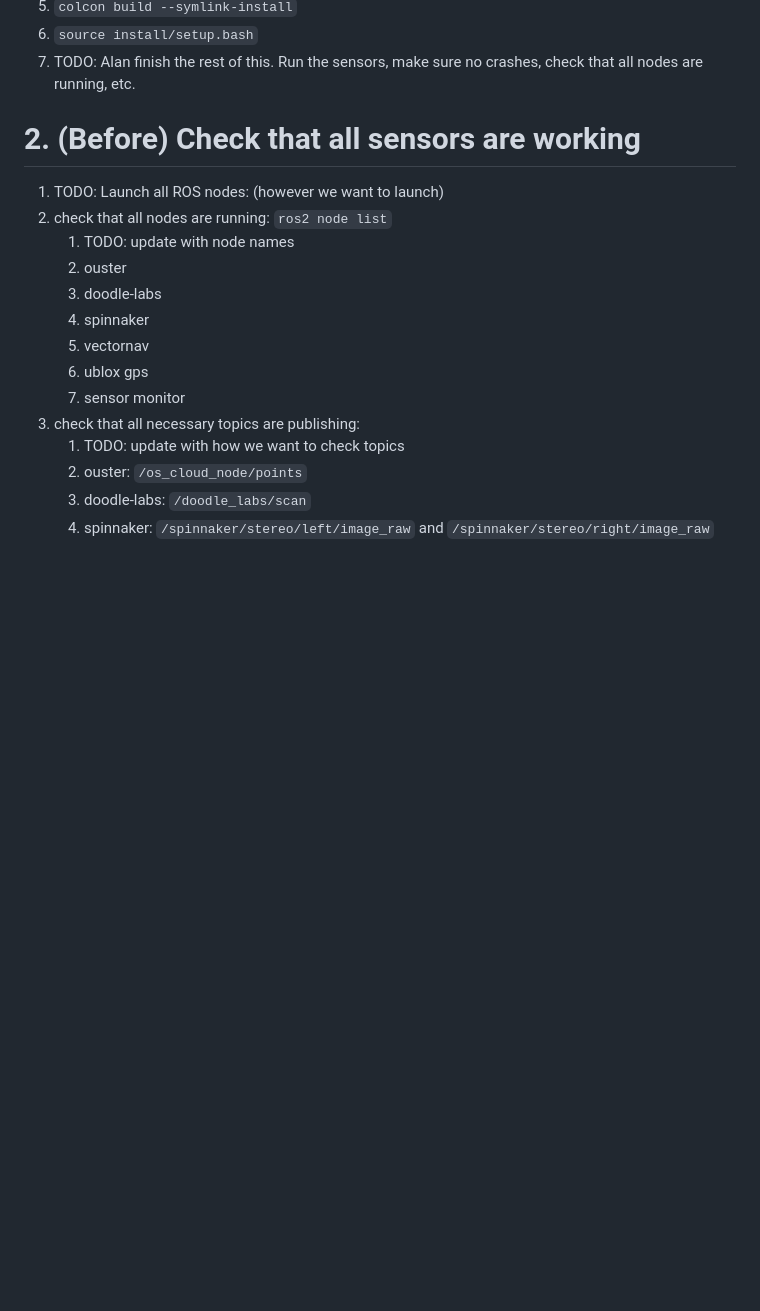
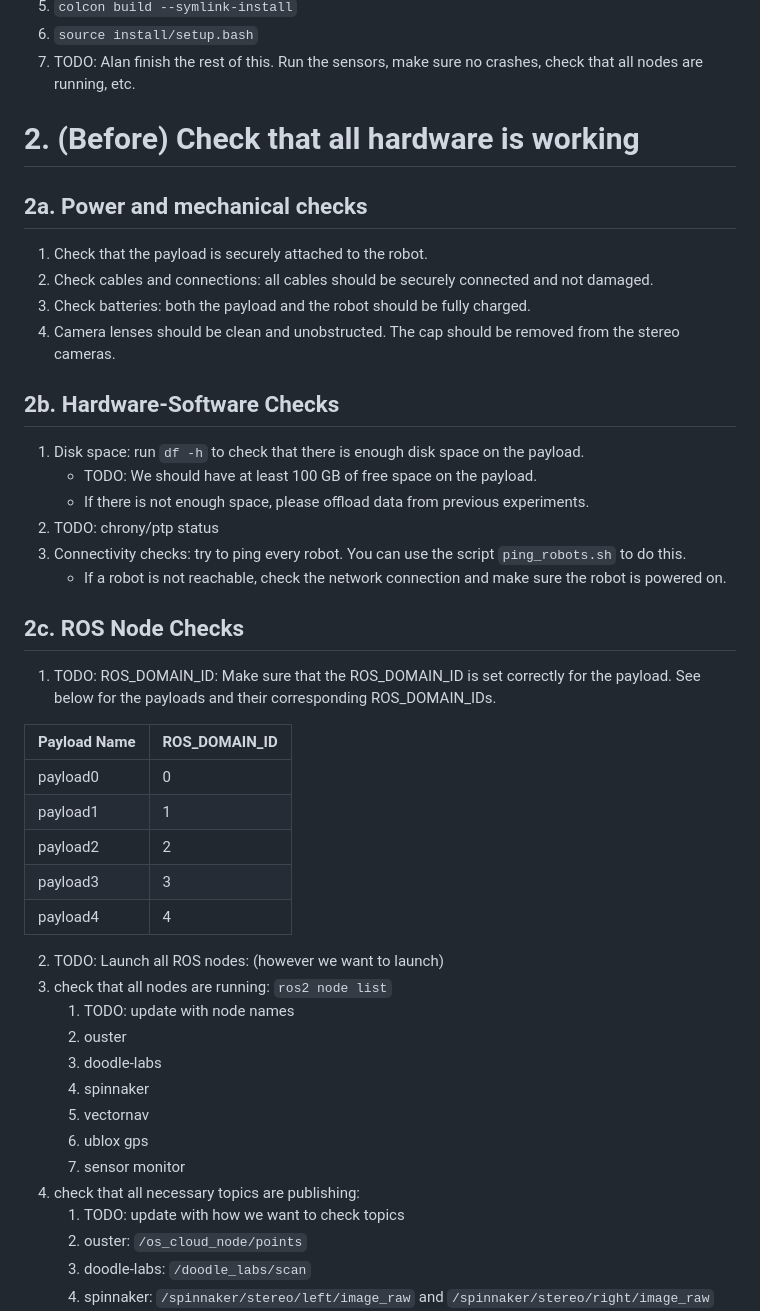
Before and after one commit to neufieldrobotics/NeuROAM, a Markdown page: docs/checklists.md, the part around one of its changes. GitHub-like rendering; blank space fills up the shorter version.

```diff
--- a/docs/checklists.md
+++ b/docs/checklists.md
@@ -62,11 +68,39 @@ included on all payloads.
 7.  TODO: Alan finish the rest of this. Run the sensors, make sure no crashes, check that all nodes
    are running, etc.
 
+# 2. (Before) Check that all hardware is working
 
-# 2. (Before) Check that all sensors are working
+## 2a. Power and mechanical checks
 
-1. TODO: Launch all ROS nodes: (however we want to launch)
-2. check that all nodes are running: `ros2 node list`
+1. Check that the payload is securely attached to the robot.
+2. Check cables and connections: all cables should be securely connected and not damaged.
+3. Check batteries: both the payload and the robot should be fully charged.
+4. Camera lenses should be clean and unobstructed. The cap should be removed from the stereo cameras.
+
+## 2b. Hardware-Software Checks
+
+1. Disk space: run `df -h` to check that there is enough disk space on the payload.
+   - TODO: We should have at least 100 GB of free space on the payload.
+   - If there is not enough space, please offload data from previous experiments.
+2. TODO: chrony/ptp status
+3. Connectivity checks: try to ping every robot. You can use the script `ping_robots.sh` to do this.
+   - If a robot is not reachable, check the network connection and make sure the robot is powered on.
+
+## 2c. ROS Node Checks
+
+1. TODO: ROS_DOMAIN_ID: Make sure that the ROS_DOMAIN_ID is set correctly for the payload. See below for the
+   payloads and their corresponding ROS_DOMAIN_IDs.
+
+| Payload Name | ROS_DOMAIN_ID |
+| ------------ | ------------- |
+| payload0     | 0             |
+| payload1     | 1             |
+| payload2     | 2             |
+| payload3     | 3             |
+| payload4     | 4             |
+
+2. TODO: Launch all ROS nodes: (however we want to launch)
+3. check that all nodes are running: `ros2 node list`
    1. TODO: update with node names
    2. ouster
    3. doodle-labs
@@ -74,7 +108,7 @@ included on all payloads.
    5. vectornav
    6. ublox gps
    7. sensor monitor
-3. check that all necessary topics are publishing:
+4. check that all necessary topics are publishing:
    1. TODO: update with how we want to check topics
    2. ouster: `/os_cloud_node/points`
    3. doodle-labs: `/doodle_labs/scan`
```
Also changed, not shown: other parts of docs/checklists.md (+45 -10 lines).
